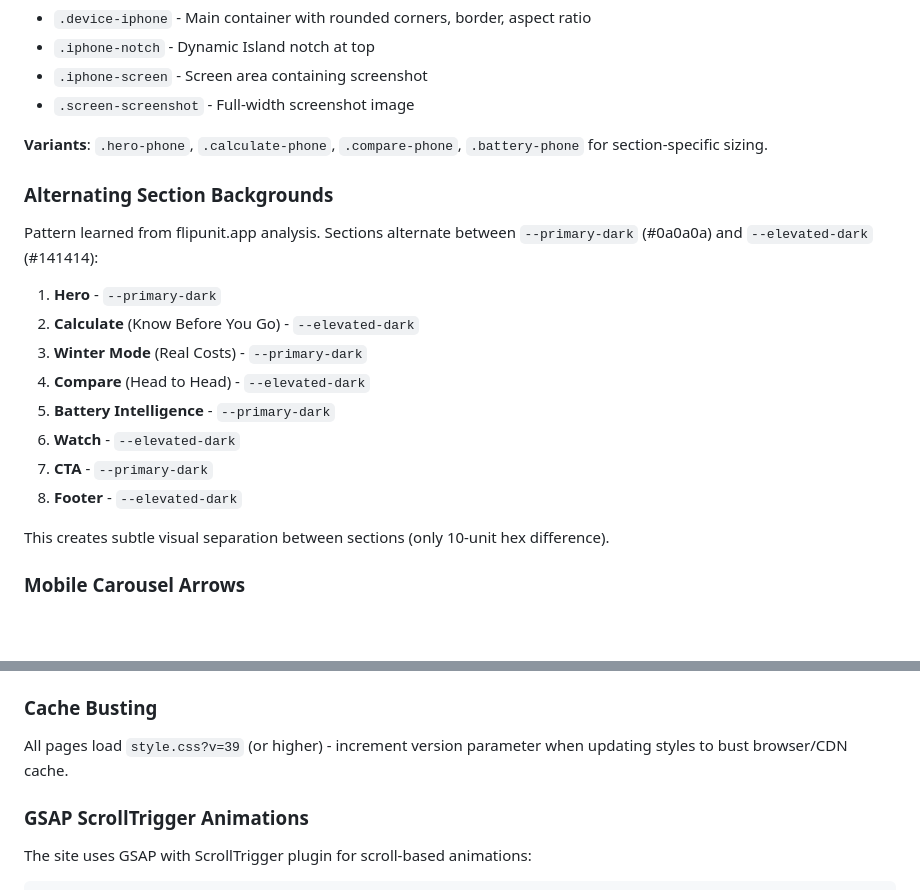
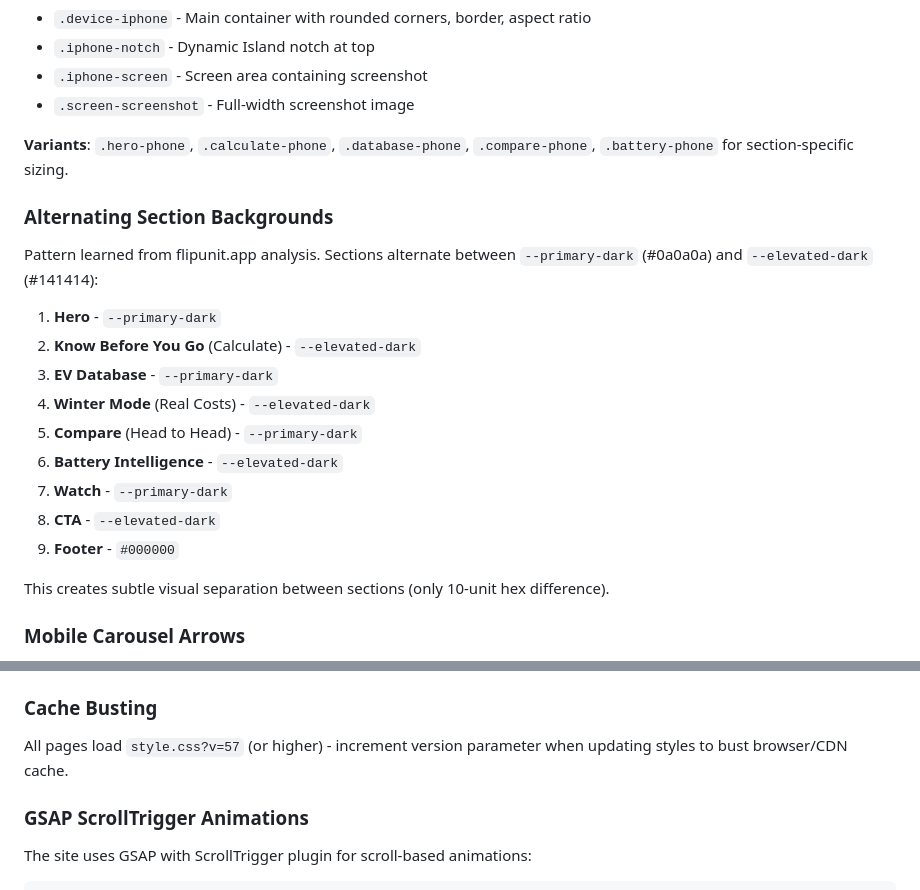
Before and after one commit to sirajsalim/evkit_html, a Markdown page: CLAUDE.md, 2 parts joined by grey strips. GitHub-like rendering; blank space fills up the shorter version.

```diff
--- a/CLAUDE.md
+++ b/CLAUDE.md
@@ -249,19 +274,20 @@ The site uses CSS-only device mockups for iPhones and Apple Watch:
 - `.iphone-screen` - Screen area containing screenshot
 - `.screen-screenshot` - Full-width screenshot image
 
-**Variants**: `.hero-phone`, `.calculate-phone`, `.compare-phone`, `.battery-phone` for section-specific sizing.
+**Variants**: `.hero-phone`, `.calculate-phone`, `.database-phone`, `.compare-phone`, `.battery-phone` for section-specific sizing.
 
 ### Alternating Section Backgrounds
 Pattern learned from flipunit.app analysis. Sections alternate between `--primary-dark` (#0a0a0a) and `--elevated-dark` (#141414):
 
 1. **Hero** - `--primary-dark`
-2. **Calculate** (Know Before You Go) - `--elevated-dark`
-3. **Winter Mode** (Real Costs) - `--primary-dark`
-4. **Compare** (Head to Head) - `--elevated-dark`
-5. **Battery Intelligence** - `--primary-dark`
-6. **Watch** - `--elevated-dark`
-7. **CTA** - `--primary-dark`
-8. **Footer** - `--elevated-dark`
+2. **Know Before You Go** (Calculate) - `--elevated-dark`
+3. **EV Database** - `--primary-dark`
+4. **Winter Mode** (Real Costs) - `--elevated-dark`
+5. **Compare** (Head to Head) - `--primary-dark`
+6. **Battery Intelligence** - `--elevated-dark`
+7. **Watch** - `--primary-dark`
+8. **CTA** - `--elevated-dark`
+9. **Footer** - `#000000`
 
 This creates subtle visual separation between sections (only 10-unit hex difference).
 
@@ -280,7 +306,7 @@ Navigation arrows remain visible on mobile (initially were hidden). CSS previous
 - Gradient applied to `<span class="highlight">` within primary line
 
 ### Cache Busting
-All pages load `style.css?v=39` (or higher) - increment version parameter when updating styles to bust browser/CDN cache.
+All pages load `style.css?v=57` (or higher) - increment version parameter when updating styles to bust browser/CDN cache.
 
 ### GSAP ScrollTrigger Animations
 The site uses GSAP with ScrollTrigger plugin for scroll-based animations:
```
Also changed, not shown: other parts of CLAUDE.md (+81 -55 lines).
